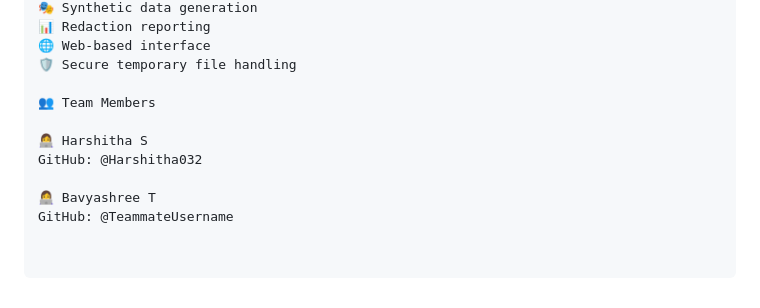
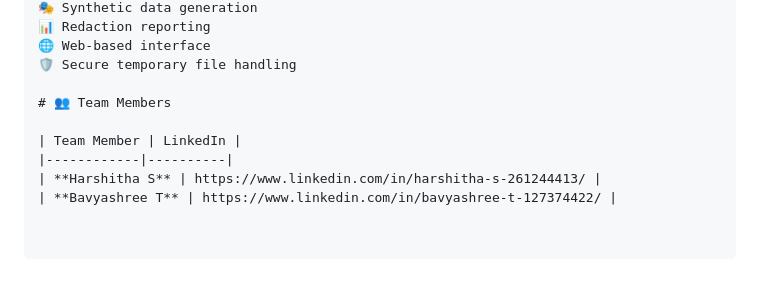
Before and after one commit to Harshitha032/REDACT, a Markdown page: README.md, the part around the change. Drawn GitHub-style.

```diff
--- a/README.md
+++ b/README.md
@@ -262,10 +262,9 @@ REDACTIFY/
 🌐 Web-based interface
 🛡️ Secure temporary file handling
 
-👥 Team Members
+# 👥 Team Members
 
-👩‍💻 Harshitha S
-GitHub: @Harshitha032
-
-👩‍💻 Bavyashree T
-GitHub: @TeammateUsername
+| Team Member | LinkedIn |
+|------------|----------|
+| **Harshitha S** | https://www.linkedin.com/in/harshitha-s-261244413/ |
+| **Bavyashree T** | https://www.linkedin.com/in/bavyashree-t-127374422/ |
```
